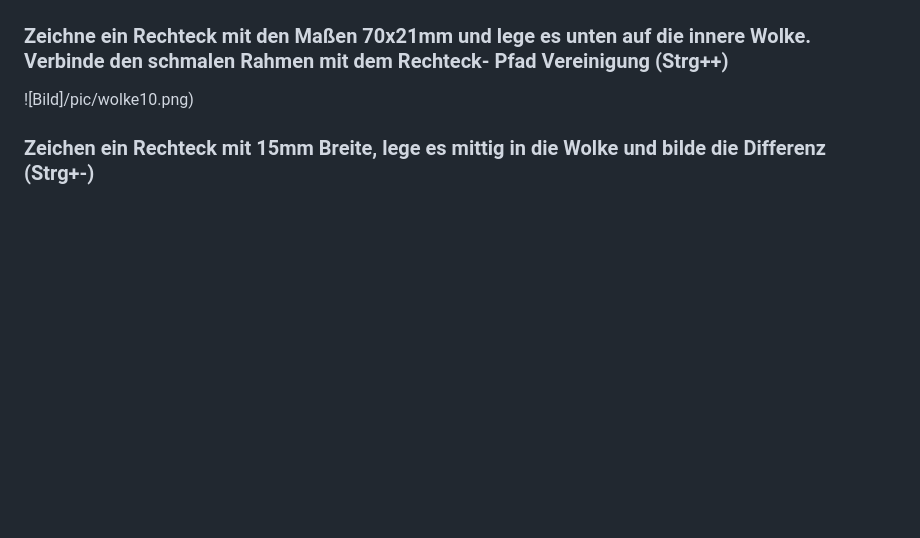
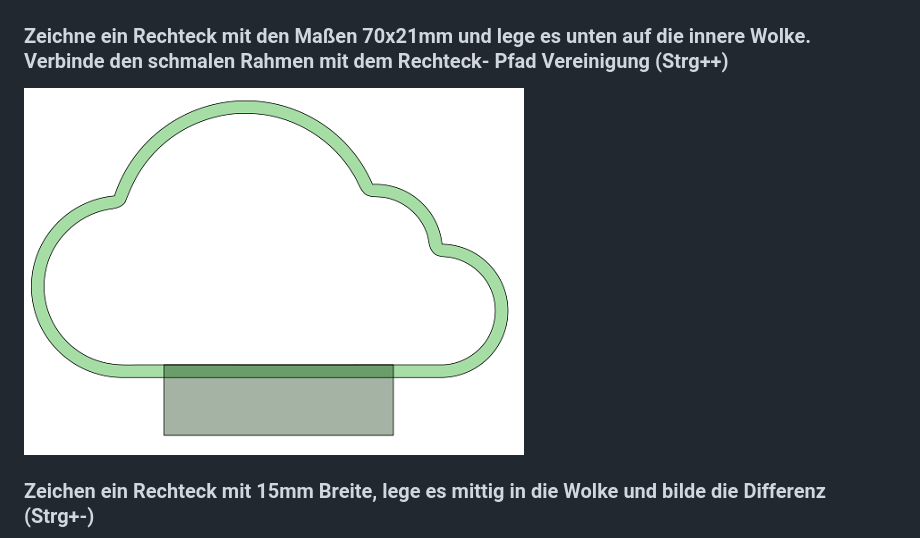
Before and after one commit to frankyhub/Cloudya, a Markdown page: README.md, the part around the change. GitHub-like rendering; blank space fills up the shorter version.

```diff
--- a/README.md
+++ b/README.md
@@ -69,7 +69,7 @@ Zeichne mit den Abmessungen 140x85mm die Kreise der Wolke und unten ein Rechteck
 
 ### Zeichne ein Rechteck mit den Maßen 70x21mm und lege es unten auf die innere Wolke. Verbinde den schmalen Rahmen mit dem Rechteck- Pfad Vereinigung (Strg++)
 
-![Bild]/pic/wolke10.png)
+![Bild](pic/wolke10.png)
 
 
 ### Zeichen ein Rechteck mit 15mm Breite, lege es mittig in die Wolke und bilde die Differenz (Strg+-)
```
